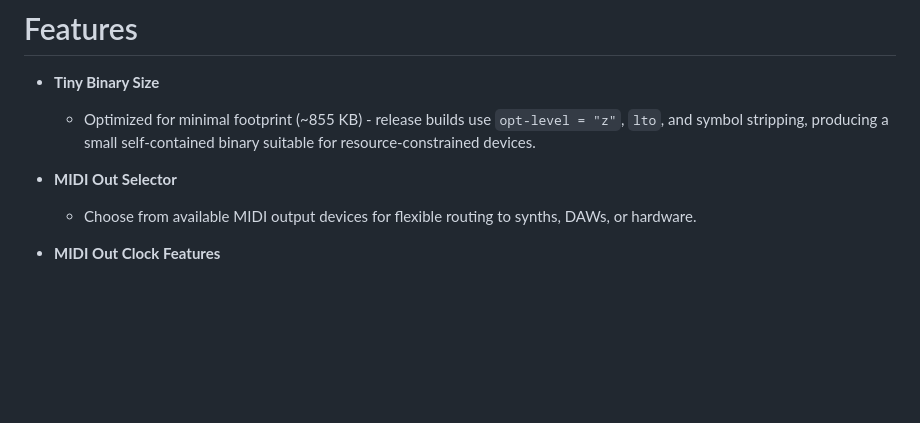
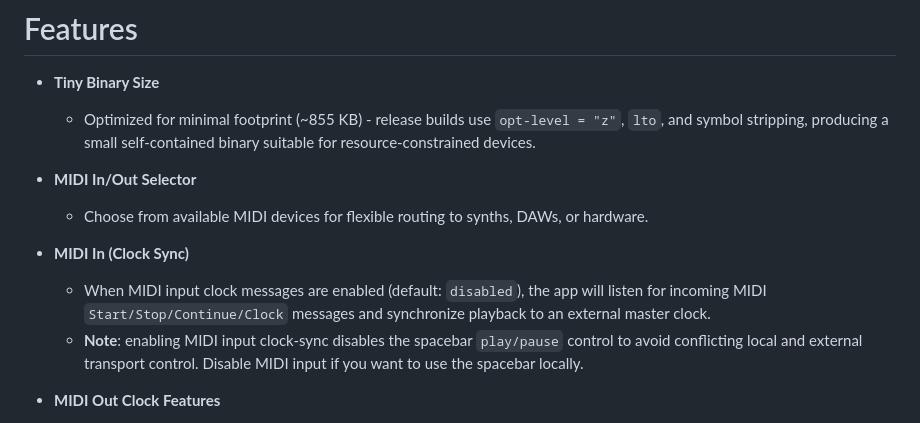
Before and after one commit to karnpapon/anupars, a Markdown page: README.md, the part around the change. Rendered like a GitHub page; blank space fills up the shorter version.

Commit message:
docs: update README

```diff
--- a/README.md
+++ b/README.md
@@ -80,8 +80,12 @@ That's all you need for a first session. Explore [Features](#features) and [Keyb
 - **Tiny Binary Size**
   - Optimized for minimal footprint (~855 KB) - release builds use `opt-level = "z"`, `lto`, and symbol stripping, producing a small self-contained binary suitable for resource-constrained devices.
 
-- **MIDI Out Selector**
-  - Choose from available MIDI output devices for flexible routing to synths, DAWs, or hardware.
+- **MIDI In/Out Selector**
+  - Choose from available MIDI devices for flexible routing to synths, DAWs, or hardware.
+
+- **MIDI In (Clock Sync)**
+  - When MIDI input clock messages are enabled (default: `disabled`), the app will listen for incoming MIDI `Start/Stop/Continue/Clock` messages and synchronize playback to an external master clock.
+  - **Note**: enabling MIDI input clock-sync disables the spacebar `play/pause` control to avoid conflicting local and external transport control. Disable MIDI input if you want to use the spacebar locally.
 
 - **MIDI Out Clock Features**
   - Implements standard MIDI clock transport messages for external device:
```
